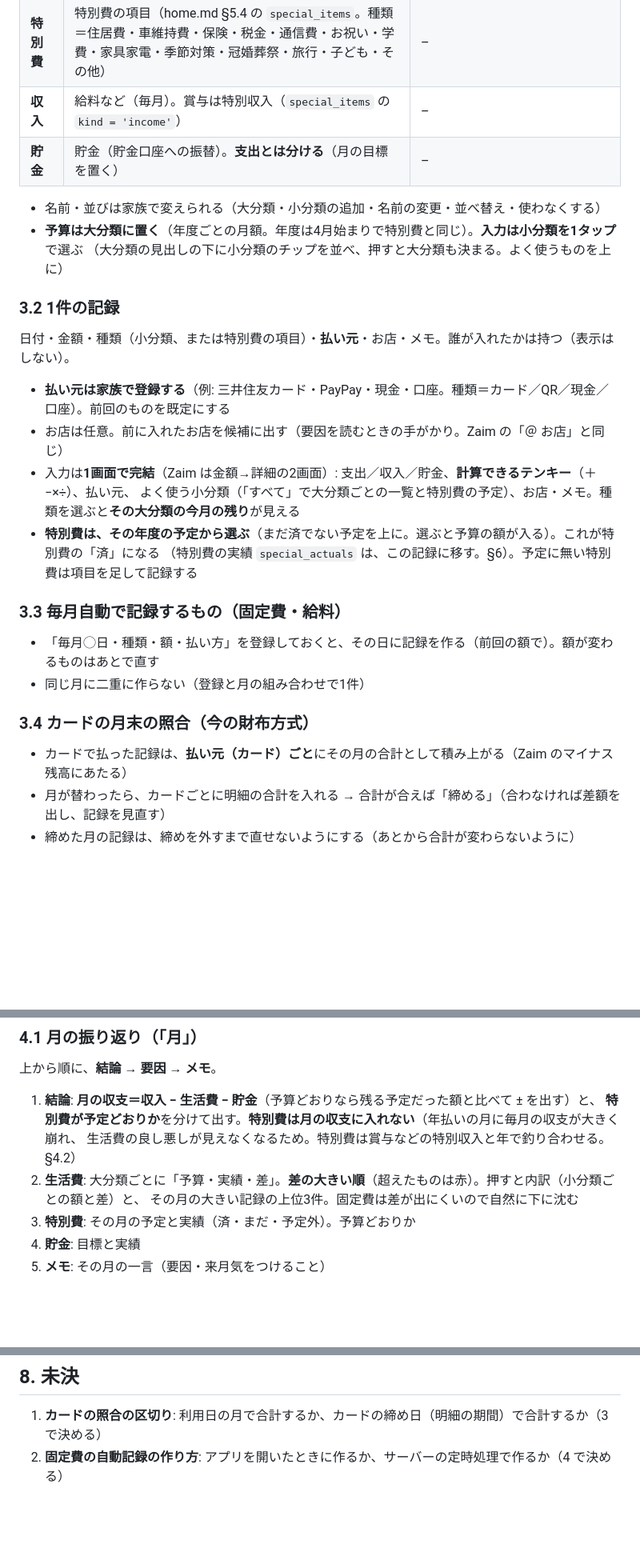
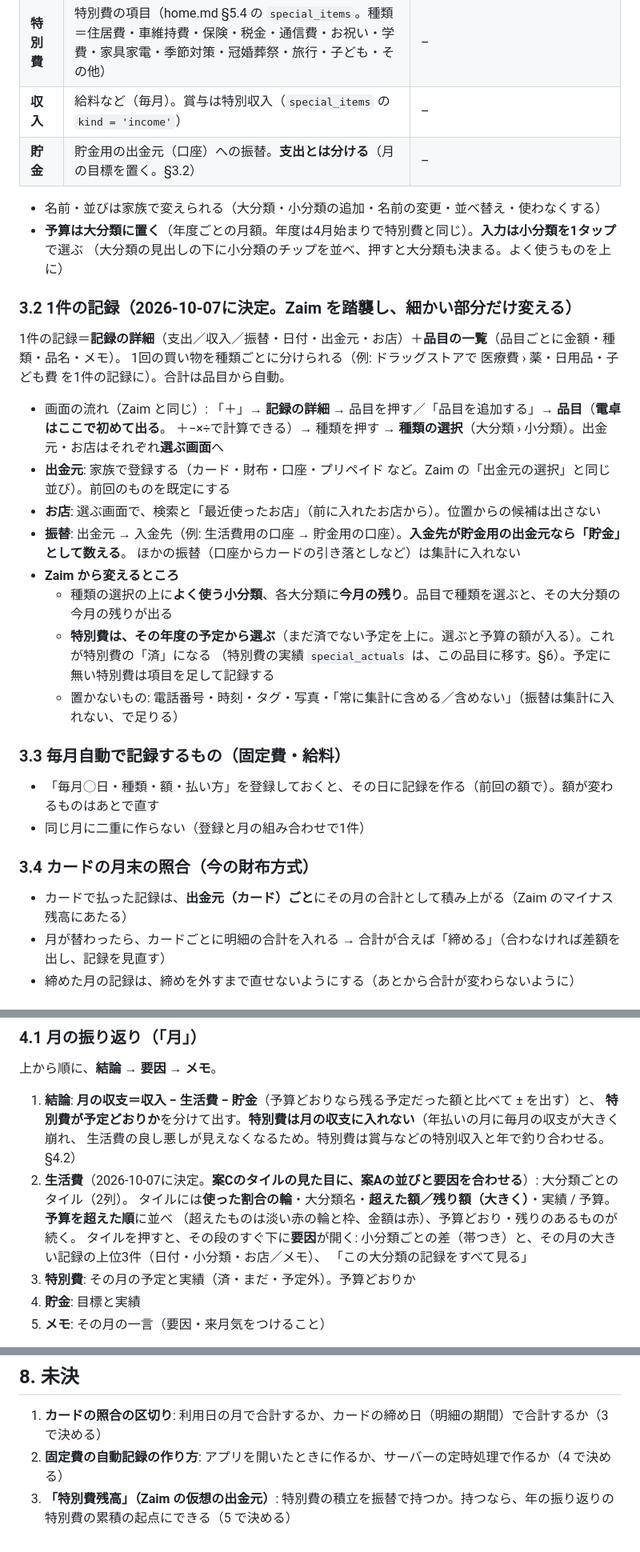
Before and after one commit to daizooo/sukusuku, a Markdown page: docs/kakei.md, 3 parts joined by grey strips. Shown at 80% size. GitHub-like rendering; blank space fills up the shorter version.

Commit message:
docs(kakei): 記録をZaimに倣って詳細＋品目にし、月の振り返りをタイル＋要因にする
Co-Authored-By: Claude Opus 5.5 <noreply@anthropic.com>
Claude-Session: https://claude.ai/code/session_01GV1ZFLudz3nkwpuxXFm1MS

```diff
--- a/docs/kakei.md
+++ b/docs/kakei.md
@@ -62,22 +62,28 @@
 | **生活費** | 住居費・食費・光熱費・日用品・雑貨費・交通費・通信費・医療費・おしゃれ費・娯楽・子ども費（子の名前の大分類）・その他（11個） | 大分類ごとに数個（例: 食費＝食料品・外食・嗜好品、その他＝お小遣い・仕送り・ローン・保険・使途不明金…） |
 | **特別費** | 特別費の項目（home.md §5.4 の `special_items`。種類＝住居費・車維持費・保険・税金・通信費・お祝い・学費・家具家電・季節対策・冠婚葬祭・旅行・子ども・その他） | – |
 | **収入** | 給料など（毎月）。賞与は特別収入（`special_items` の `kind = 'income'`） | – |
-| **貯金** | 貯金（貯金口座への振替）。**支出とは分ける**（月の目標を置く） | – |
+| **貯金** | 貯金用の出金元（口座）への振替。**支出とは分ける**（月の目標を置く。§3.2） | – |
 
 - 名前・並びは家族で変えられる（大分類・小分類の追加・名前の変更・並べ替え・使わなくする）
 - **予算は大分類に置く**（年度ごとの月額。年度は4月始まりで特別費と同じ）。**入力は小分類を1タップ**で選ぶ
   （大分類の見出しの下に小分類のチップを並べ、押すと大分類も決まる。よく使うものを上に）
 
-### 3.2 1件の記録
+### 3.2 1件の記録（2026-10-07に決定。**Zaim を踏襲し、細かい部分だけ変える**）
 
-日付・金額・種類（小分類、または特別費の項目）・**払い元**・お店・メモ。誰が入れたかは持つ（表示はしない）。
+1件の記録＝**記録の詳細**（支出／収入／振替・日付・出金元・お店）＋**品目の一覧**（品目ごとに金額・種類・品名・メモ）。
+1回の買い物を種類ごとに分けられる（例: ドラッグストアで 医療費 › 薬・日用品・子ども費 を1件の記録に）。合計は品目から自動。
 
-- **払い元は家族で登録する**（例: 三井住友カード・PayPay・現金・口座。種類＝カード／QR／現金／口座）。前回のものを既定にする
-- お店は任意。前に入れたお店を候補に出す（要因を読むときの手がかり。Zaim の「＠ お店」と同じ）
-- 入力は**1画面で完結**（Zaim は金額→詳細の2画面）: 支出／収入／貯金、**計算できるテンキー**（＋−×÷）、払い元、
-  よく使う小分類（「すべて」で大分類ごとの一覧と特別費の予定）、お店・メモ。種類を選ぶと**その大分類の今月の残り**が見える
-- **特別費は、その年度の予定から選ぶ**（まだ済でない予定を上に。選ぶと予算の額が入る）。これが特別費の「済」になる
-  （特別費の実績 `special_actuals` は、この記録に移す。§6）。予定に無い特別費は項目を足して記録する
+- 画面の流れ（Zaim と同じ）: 「＋」→ **記録の詳細** → 品目を押す／「品目を追加する」→ **品目**（**電卓はここで初めて出る**。
+  ＋−×÷で計算できる）→ 種類を押す → **種類の選択**（大分類 › 小分類）。出金元・お店はそれぞれ**選ぶ画面**へ
+- **出金元**: 家族で登録する（カード・財布・口座・プリペイド など。Zaim の「出金元の選択」と同じ並び）。前回のものを既定にする
+- **お店**: 選ぶ画面で、検索と「最近使ったお店」（前に入れたお店から）。位置からの候補は出さない
+- **振替**: 出金元 → 入金先（例: 生活費用の口座 → 貯金用の口座）。**入金先が貯金用の出金元なら「貯金」として数える**。
+  ほかの振替（口座からカードの引き落としなど）は集計に入れない
+- **Zaim から変えるところ**
+  - 種類の選択の上に**よく使う小分類**、各大分類に**今月の残り**。品目で種類を選ぶと、その大分類の今月の残りが出る
+  - **特別費は、その年度の予定から選ぶ**（まだ済でない予定を上に。選ぶと予算の額が入る）。これが特別費の「済」になる
+    （特別費の実績 `special_actuals` は、この品目に移す。§6）。予定に無い特別費は項目を足して記録する
+  - 置かないもの: 電話番号・時刻・タグ・写真・「常に集計に含める／含めない」（振替は集計に入れない、で足りる）
 
 ### 3.3 毎月自動で記録するもの（固定費・給料）
 
@@ -86,7 +92,7 @@
 
 ### 3.4 カードの月末の照合（今の財布方式）
 
-- カードで払った記録は、**払い元（カード）ごと**にその月の合計として積み上がる（Zaim のマイナス残高にあたる）
+- カードで払った記録は、**出金元（カード）ごと**にその月の合計として積み上がる（Zaim のマイナス残高にあたる）
 - 月が替わったら、カードごとに明細の合計を入れる → 合計が合えば「締める」（合わなければ差額を出し、記録を見直す）
 - 締めた月の記録は、締めを外すまで直せないようにする（あとから合計が変わらないように）
 
@@ -99,8 +105,11 @@
 1. **結論**: **月の収支＝収入 − 生活費 − 貯金**（予算どおりなら残る予定だった額と比べて ± を出す）と、
    **特別費が予定どおりか**を分けて出す。**特別費は月の収支に入れない**（年払いの月に毎月の収支が大きく崩れ、
    生活費の良し悪しが見えなくなるため。特別費は賞与などの特別収入と年で釣り合わせる。§4.2）
-2. **生活費**: 大分類ごとに「予算・実績・差」。**差の大きい順**（超えたものは赤）。押すと内訳（小分類ごとの額と差）と、
-   その月の大きい記録の上位3件。固定費は差が出にくいので自然に下に沈む
+2. **生活費**（2026-10-07に決定。**案Cのタイルの見た目に、案Aの並びと要因を合わせる**）: 大分類ごとのタイル（2列）。
+   タイルには**使った割合の輪**・大分類名・**超えた額／残り額（大きく）**・実績 / 予算。**予算を超えた順**に並べ
+   （超えたものは淡い赤の輪と枠、金額は赤）、予算どおり・残りのあるものが続く。
+   タイルを押すと、その段のすぐ下に**要因**が開く: 小分類ごとの差（帯つき）と、その月の大きい記録の上位3件（日付・小分類・お店／メモ）、
+   「この大分類の記録をすべて見る」
 3. **特別費**: その月の予定と実績（済・まだ・予定外）。予算どおりか
 4. **貯金**: 目標と実績
 5. **メモ**: その月の一言（要因・来月気をつけること）
@@ -158,3 +170,4 @@ money_card_closes カードの照合。 wallet_id / month / statement_amount / c
 
 1. **カードの照合の区切り**: 利用日の月で合計するか、カードの締め日（明細の期間）で合計するか（3 で決める）
 2. **固定費の自動記録の作り方**: アプリを開いたときに作るか、サーバーの定時処理で作るか（4 で決める）
+3. **「特別費残高」（Zaim の仮想の出金元）**: 特別費の積立を振替で持つか。持つなら、年の振り返りの特別費の累積の起点にできる（5 で決める）
```
Also changed, not shown: other parts of docs/kakei.md (+13 -10 lines).
